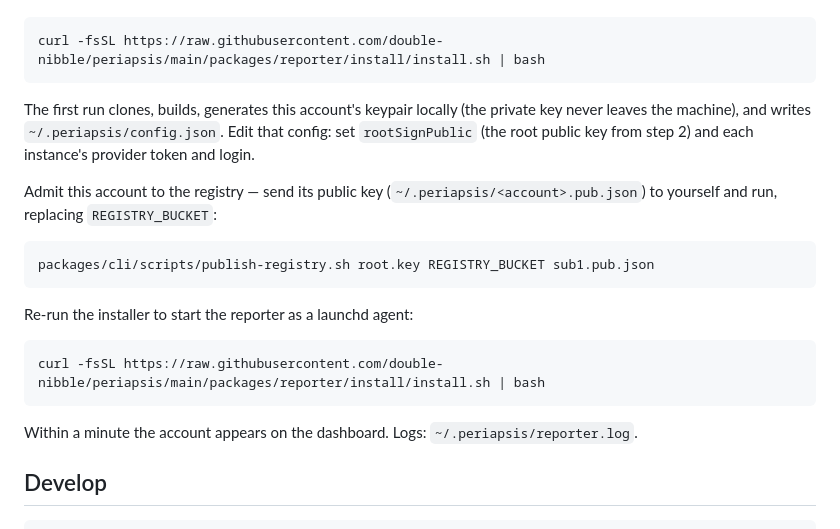
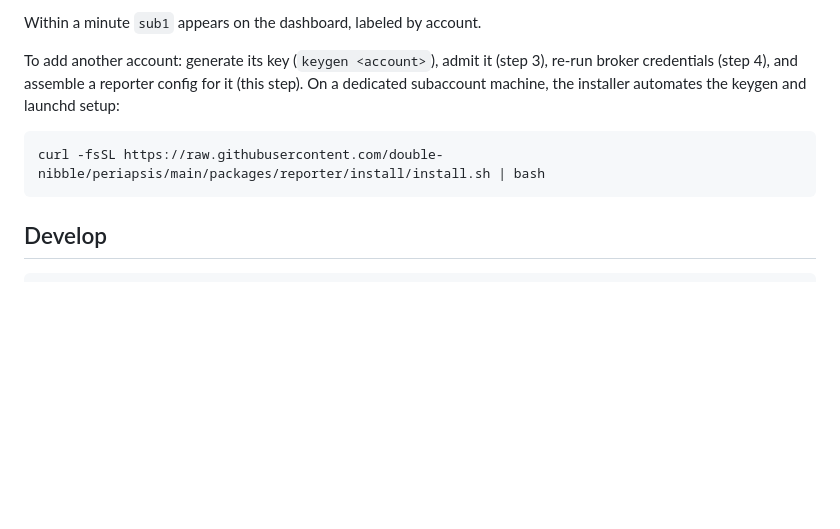
Before and after one commit to double-nibble/periapsis, a Markdown page: README.md, the part around one of its changes. GitHub-like rendering; blank space fills up the shorter version.

````diff
--- a/README.md
+++ b/README.md
@@ -151,27 +191,12 @@ On each subaccount machine (macOS):
+Within a minute `sub1` appears on the dashboard, labeled by account.
+
+To add another account: generate its key (`keygen <account>`), admit it (step 3), re-run
+broker credentials (step 4), and assemble a reporter config for it (this step). On a
+dedicated subaccount machine, the installer automates the keygen and launchd setup:
 
 ```
 curl -fsSL https://raw.githubusercontent.com/double-nibble/periapsis/main/packages/reporter/install/install.sh | bash
 ```
-
-The first run clones, builds, generates this account's keypair locally (the private key
-never leaves the machine), and writes `~/.periapsis/config.json`. Edit that config: set
-`rootSignPublic` (the root public key from step 2) and each instance's provider token and
-login.
-
-Admit this account to the registry — send its public key
-(`~/.periapsis/<account>.pub.json`) to yourself and run, replacing `REGISTRY_BUCKET`:
-
-```
-packages/cli/scripts/publish-registry.sh root.key REGISTRY_BUCKET sub1.pub.json
-```
-
-Re-run the installer to start the reporter as a launchd agent:
-
-```
-curl -fsSL https://raw.githubusercontent.com/double-nibble/periapsis/main/packages/reporter/install/install.sh | bash
-```
-
-Within a minute the account appears on the dashboard. Logs: `~/.periapsis/reporter.log`.
 
 ## Develop
 
````
Also changed, not shown: other parts of README.md (+53 -13 lines).
